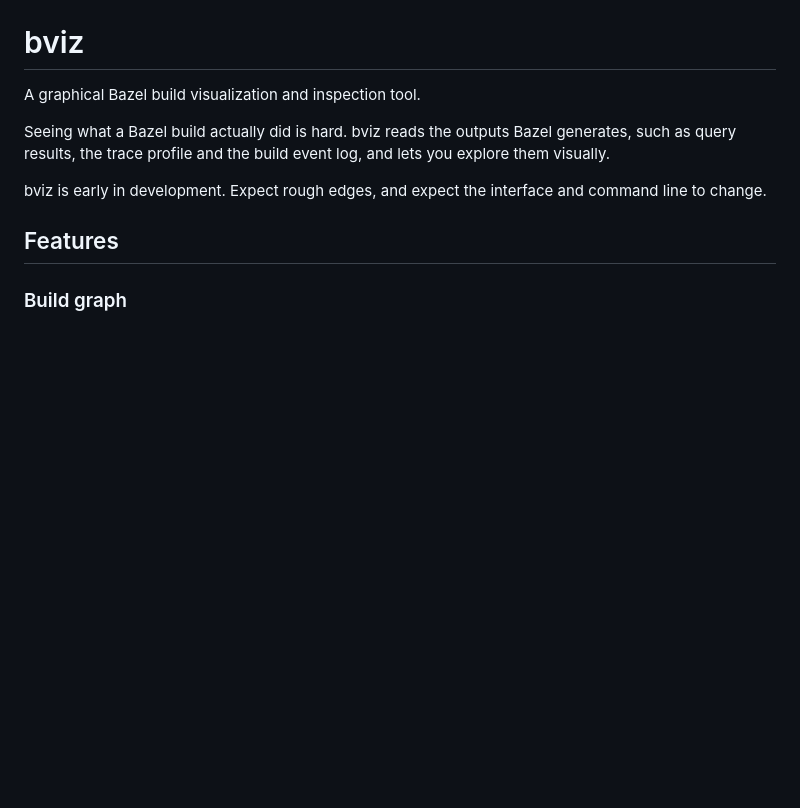
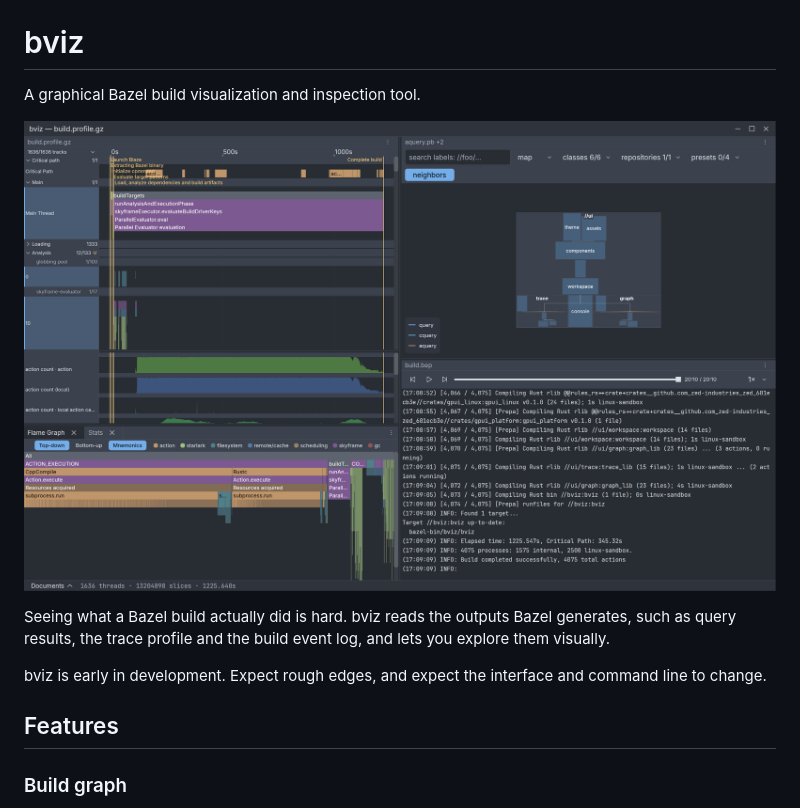
Before and after one commit to joeybutton/bviz, a Markdown page: README.md, the part around the change. Rendered like a GitHub page; pictures changed too: docs/screenshots/bviz.png (added); blank space fills up the shorter version.

Commit message:
Show a screenshot in the README
A window with a trace profile, a dependency graph and a console replay open
side by side leads the page. It was captured from bviz's own build, run in a
neutral workspace so no machine-specific paths or names appear.

```diff
--- a/README.md
+++ b/README.md
@@ -1,6 +1,8 @@
 # bviz
 
 A graphical Bazel build visualization and inspection tool.
+
+![bviz with a trace profile, a dependency graph and a console replay open side by side](docs/screenshots/bviz.png)
 
 Seeing what a Bazel build actually did is hard. bviz reads the outputs Bazel
 generates, such as query results, the trace profile and the build event log,
```
